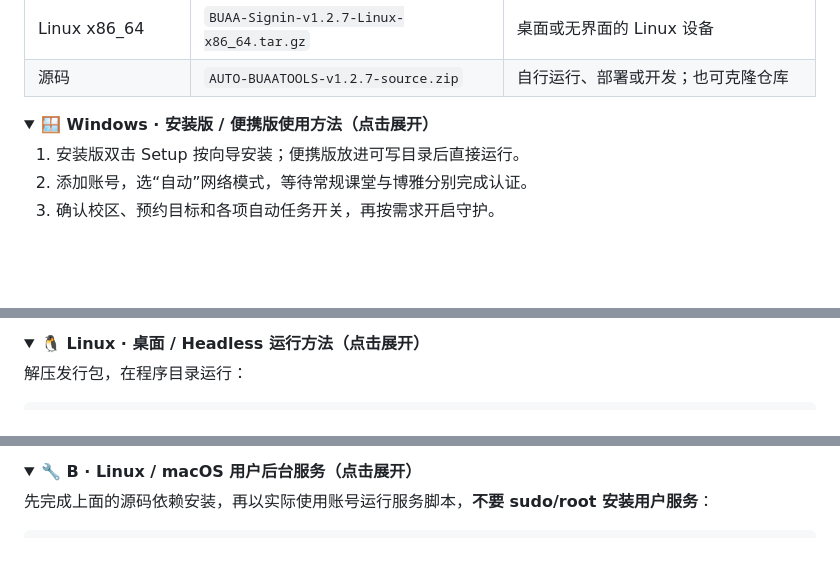
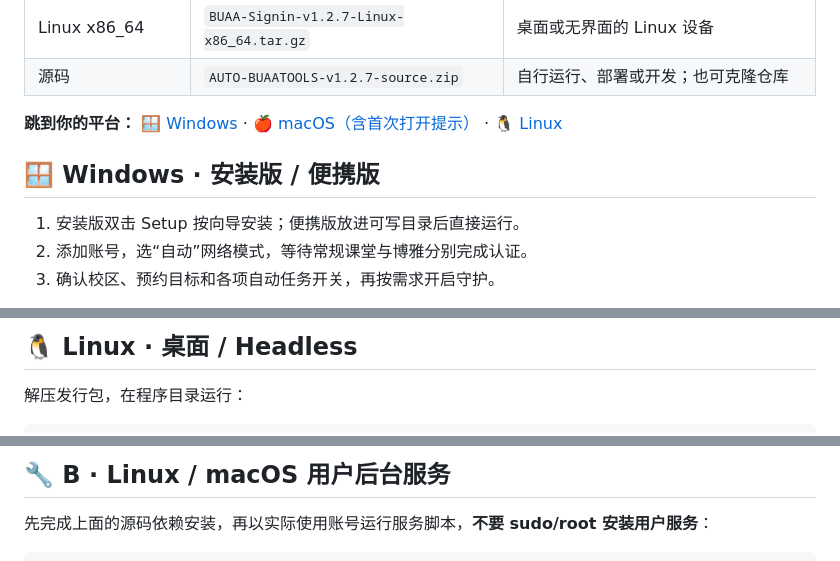
Before and after one commit to nixianren666/AUTO-BUAATOOLS, a Markdown page: README.md, 3 parts joined by grey strips. GitHub-like rendering; folded sections open; blank space fills up the shorter version.

```diff
--- a/README.md
+++ b/README.md
@@ -172,8 +190,11 @@ AUTO-BUAA 是面向北航学生的开源课程管理工具：同步今日课堂
 | Linux x86_64 | `BUAA-Signin-v1.2.7-Linux-x86_64.tar.gz` | 桌面或无界面的 Linux 设备 |
 | 源码 | `AUTO-BUAATOOLS-v1.2.7-source.zip` | 自行运行、部署或开发；也可克隆仓库 |
 
-<details>
-<summary><b>🪟 Windows · 安装版 / 便携版使用方法（点击展开）</b></summary>
+**跳到你的平台：** [🪟 Windows](#windows安装) · [🍎 macOS（含首次打开提示）](#macos安装) · [🐧 Linux](#linux安装)
+
+<a id="windows安装"></a>
+
+## 🪟 Windows · 安装版 / 便携版
 
 1. 安装版双击 Setup 按向导安装；便携版放进可写目录后直接运行。
 2. 添加账号，选“自动”网络模式，等待常规课堂与博雅分别完成认证。
@@ -207,8 +226,5 @@ AUTO-BUAA 是面向北航学生的开源课程管理工具：同步今日课堂
 
-</details>
-
-<details>
-<summary><b>🐧 Linux · 桌面 / Headless 运行方法（点击展开）</b></summary>
+## 🐧 Linux · 桌面 / Headless
 
 解压发行包，在程序目录运行：
 
@@ -286,6 +301,5 @@ Linux 源码桌面模式还需安装 `.venv/bin/python -m pip install 'pywebview
 
-<details>
-<summary><b>🔧 B · Linux / macOS 用户后台服务（点击展开）</b></summary>
+## 🔧 B · Linux / macOS 用户后台服务
 
 先完成上面的源码依赖安装，再以实际使用账号运行服务脚本，**不要 sudo/root 安装用户服务**：
 
```
Also changed, not shown: other parts of README.md (+38 -47 lines), AGENTS.md (+1 -1 lines), docs/handoff/README.md (+3 -1 lines).
